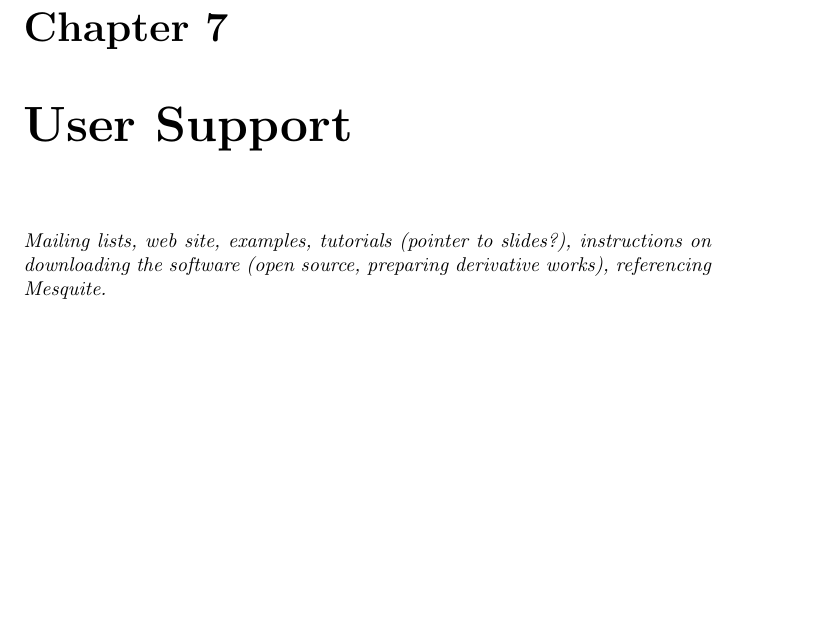
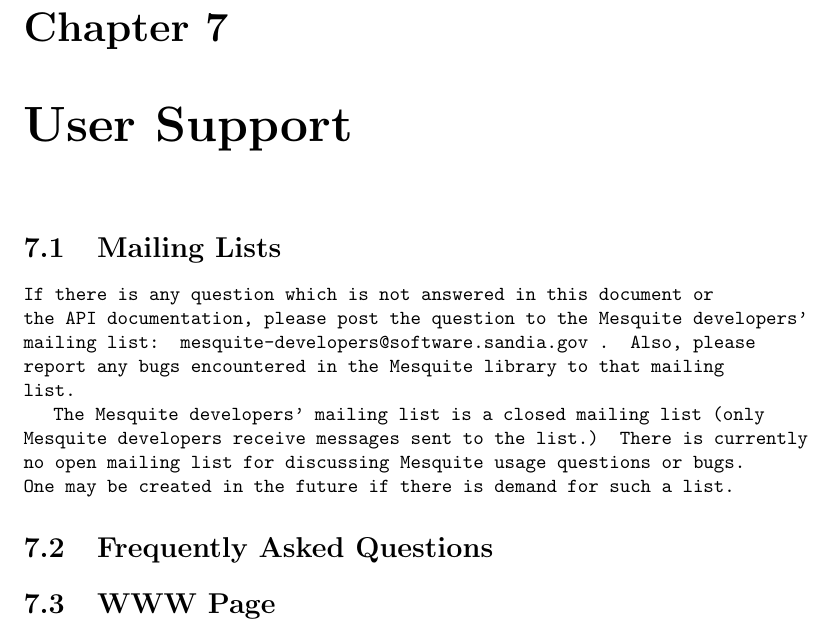
Before and after one commit to trilinos/mesquite, a LaTeX thesis (doc/user/users-guide.tex, which reads doc/user/support.tex): part of page 54 of 65, cut so that both start at the same text, the shorter picture padded with empty space. Compiled offline with pdfLaTeX.

Commit message:
Mention mesquite-developers mailing list in "Support" section

```diff
--- a/doc/user/support.tex
+++ b/doc/user/support.tex
@@ -1,5 +1,19 @@
 \chapter{User Support}
 
-{\it Mailing lists, web site, examples, tutorials (pointer to slides?),
-instructions on downloading the software (open source, preparing
-derivative works), referencing Mesquite.}
+\section{Mailing Lists}
+
+If there is any question which is not answered in this document or the API
+documentation, please post the question to the Mesquite developers'
+mailing list:  \tt{mesquite-developers@software.sandia.gov} .  Also,
+please report any bugs encountered in the Mesquite library to that mailing
+list.
+
+The Mesquite developers' mailing list is a closed mailing list (only
+Mesquite developers receive messages sent to the list.)  There is
+currently no open mailing list for discussing Mesquite usage questions
+or bugs.  One may be created in the future if there is demand for such
+a list.
+
+\section{Frequently Asked Questions}
+
+\section{WWW Page}
```
